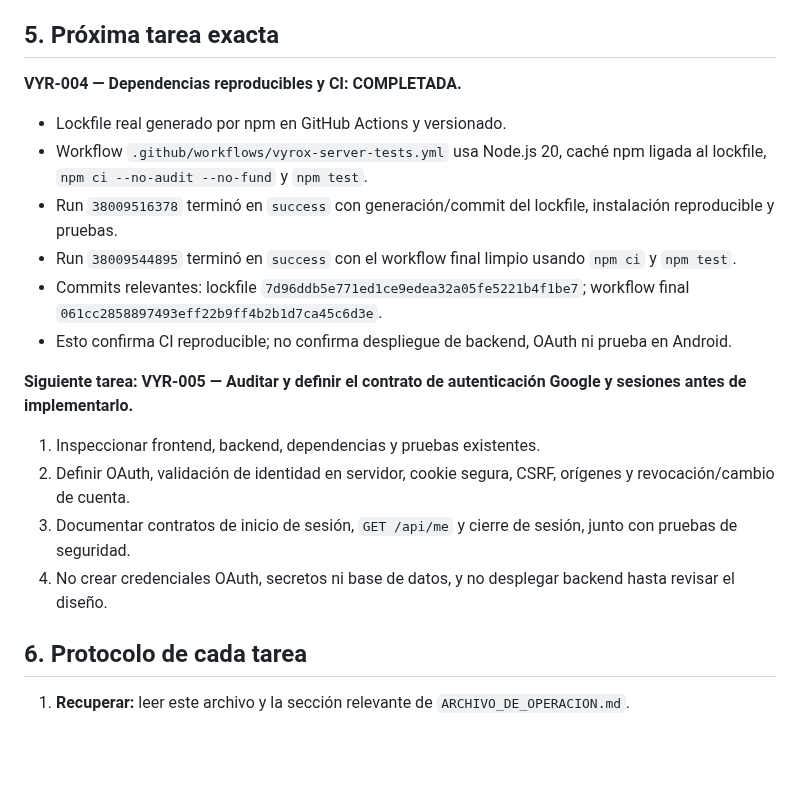
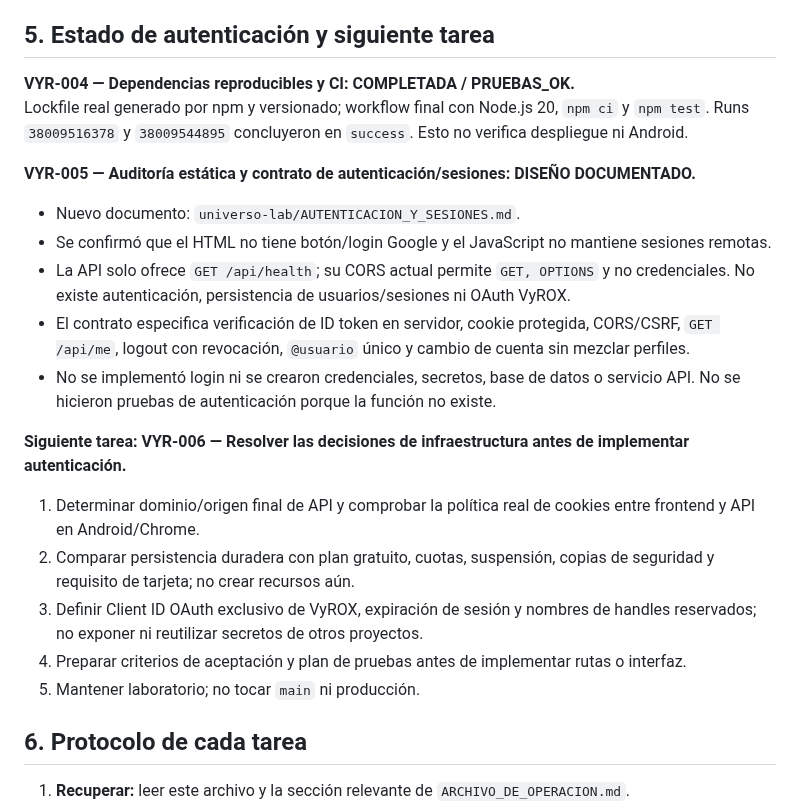
Before and after one commit to macabro10000/Manual---jugador, a Markdown page: universo-lab/ESTADO_ACTUAL.md, the part around the change. Rendered like a GitHub page; blank space fills up the shorter version.

Commit message:
docs(vyrox): record auth audit and contract status

```diff
--- a/universo-lab/ESTADO_ACTUAL.md
+++ b/universo-lab/ESTADO_ACTUAL.md
@@ -47,23 +47,26 @@
 - No guardar tokens de Google en `localStorage`; validar sesión en el backend mediante cookie segura y endpoint `GET /api/me`.
 - Implementar mensajería solo después de verificar autenticación, sesión y aislamiento entre cuentas.
 
-## 5. Próxima tarea exacta
+## 5. Estado de autenticación y siguiente tarea
 
-**VYR-004 — Dependencias reproducibles y CI: COMPLETADA.**
+**VYR-004 — Dependencias reproducibles y CI: COMPLETADA / PRUEBAS_OK.**
+Lockfile real generado por npm y versionado; workflow final con Node.js 20, `npm ci` y `npm test`. Runs `38009516378` y `38009544895` concluyeron en `success`. Esto no verifica despliegue ni Android.
 
-- Lockfile real generado por npm en GitHub Actions y versionado.
-- Workflow `.github/workflows/vyrox-server-tests.yml` usa Node.js 20, caché npm ligada al lockfile, `npm ci --no-audit --no-fund` y `npm test`.
-- Run `38009516378` terminó en `success` con generación/commit del lockfile, instalación reproducible y pruebas.
-- Run `38009544895` terminó en `success` con el workflow final limpio usando `npm ci` y `npm test`.
-- Commits relevantes: lockfile `7d96ddb5e771ed1ce9edea32a05fe5221b4f1be7`; workflow final `061cc2858897493eff22b9ff4b2b1d7ca45c6d3e`.
-- Esto confirma CI reproducible; no confirma despliegue de backend, OAuth ni prueba en Android.
+**VYR-005 — Auditoría estática y contrato de autenticación/sesiones: DISEÑO DOCUMENTADO.**
 
-**Siguiente tarea: VYR-005 — Auditar y definir el contrato de autenticación Google y sesiones antes de implementarlo.**
+- Nuevo documento: `universo-lab/AUTENTICACION_Y_SESIONES.md`.
+- Se confirmó que el HTML no tiene botón/login Google y el JavaScript no mantiene sesiones remotas.
+- La API solo ofrece `GET /api/health`; su CORS actual permite `GET, OPTIONS` y no credenciales. No existe autenticación, persistencia de usuarios/sesiones ni OAuth VyROX.
+- El contrato especifica verificación de ID token en servidor, cookie protegida, CORS/CSRF, `GET /api/me`, logout con revocación, `@usuario` único y cambio de cuenta sin mezclar perfiles.
+- No se implementó login ni se crearon credenciales, secretos, base de datos o servicio API. No se hicieron pruebas de autenticación porque la función no existe.
 
-1. Inspeccionar frontend, backend, dependencias y pruebas existentes.
-2. Definir OAuth, validación de identidad en servidor, cookie segura, CSRF, orígenes y revocación/cambio de cuenta.
-3. Documentar contratos de inicio de sesión, `GET /api/me` y cierre de sesión, junto con pruebas de seguridad.
-4. No crear credenciales OAuth, secretos ni base de datos, y no desplegar backend hasta revisar el diseño.
+**Siguiente tarea: VYR-006 — Resolver las decisiones de infraestructura antes de implementar autenticación.**
+
+1. Determinar dominio/origen final de API y comprobar la política real de cookies entre frontend y API en Android/Chrome.
+2. Comparar persistencia duradera con plan gratuito, cuotas, suspensión, copias de seguridad y requisito de tarjeta; no crear recursos aún.
+3. Definir Client ID OAuth exclusivo de VyROX, expiración de sesión y nombres de handles reservados; no exponer ni reutilizar secretos de otros proyectos.
+4. Preparar criterios de aceptación y plan de pruebas antes de implementar rutas o interfaz.
+5. Mantener laboratorio; no tocar `main` ni producción.
 
 ## 6. Protocolo de cada tarea
 
```
